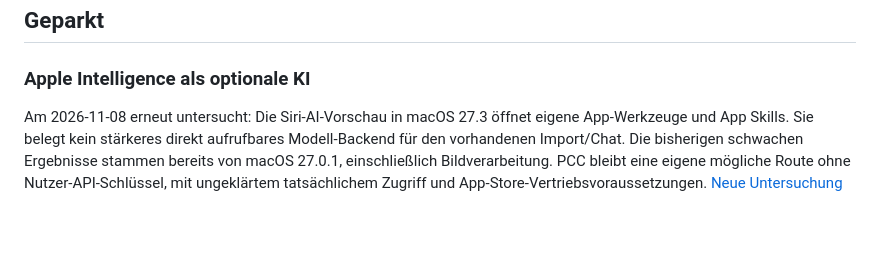
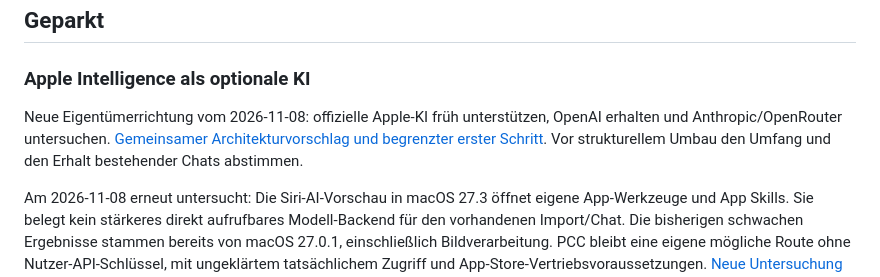
Before and after one commit to pietz/pfennig, a Markdown page: docs/backlog.md, the part around the change. GitHub-like rendering; blank space fills up the shorter version.

```diff
--- a/docs/backlog.md
+++ b/docs/backlog.md
@@ -17,6 +17,8 @@ Außerdem offen: Landingpage-Medien, fünf vorgesehene Plätze, Integration nach
 ## Geparkt
 
 ### Apple Intelligence als optionale KI
+
+Neue Eigentümerrichtung vom 2026-11-08: offizielle Apple-KI früh unterstützen, OpenAI erhalten und Anthropic/OpenRouter untersuchen. [Gemeinsamer Architekturvorschlag und begrenzter erster Schritt](../plans/ai-providers.md). Vor strukturellem Umbau den Umfang und den Erhalt bestehender Chats abstimmen.
 
 Am 2026-11-08 erneut untersucht: Die Siri-AI-Vorschau in macOS 27.3 öffnet eigene App-Werkzeuge und App Skills. Sie belegt kein stärkeres direkt aufrufbares Modell-Backend für den vorhandenen Import/Chat. Die bisherigen schwachen Ergebnisse stammen bereits von macOS 27.0.1, einschließlich Bildverarbeitung. PCC bleibt eine eigene mögliche Route ohne Nutzer-API-Schlüssel, mit ungeklärtem tatsächlichem Zugriff und App-Store-Vertriebsvoraussetzungen. [Neue Untersuchung und begrenzter Prüfplan](../evals/apple-ai/reports/siri-ai-273-investigation-20261108.md).
 
```
Also changed, not shown: .memory/MEMORY.md (+2 -0 lines), plans/ai-providers.md (added, +55 -0 lines).
